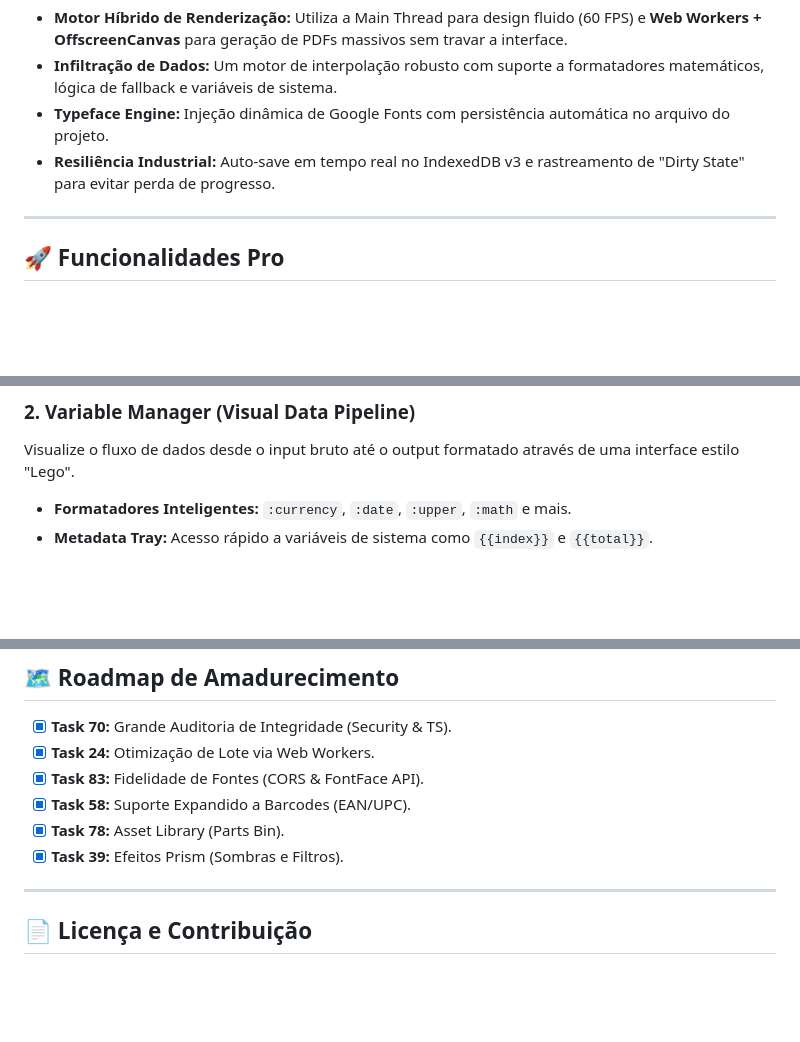
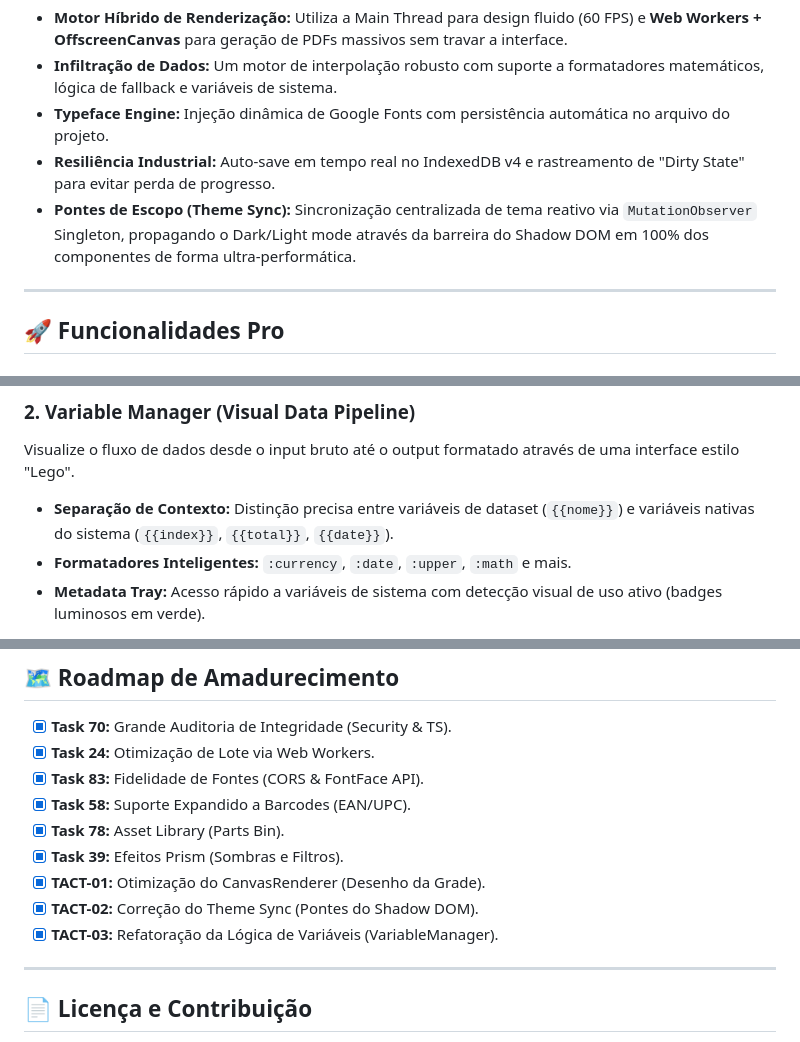
Before and after one commit to LeonardoConstantino/label-editor, a Markdown page: README.md, 3 parts joined by grey strips. Drawn GitHub-style; blank space fills up the shorter version.

Commit message:
docs: update README.md with completed tactical refactoring tasks

```diff
--- a/README.md
+++ b/README.md
@@ -19,7 +21,8 @@ Diferente de editores comuns, o Label Forge OS foi projetado com uma arquitetura
 - **Motor Híbrido de Renderização:** Utiliza a Main Thread para design fluido (60 FPS) e **Web Workers + OffscreenCanvas** para geração de PDFs massivos sem travar a interface.
 - **Infiltração de Dados:** Um motor de interpolação robusto com suporte a formatadores matemáticos, lógica de fallback e variáveis de sistema.
 - **Typeface Engine:** Injeção dinâmica de Google Fonts com persistência automática no arquivo do projeto.
-- **Resiliência Industrial:** Auto-save em tempo real no IndexedDB v3 e rastreamento de "Dirty State" para evitar perda de progresso.
+- **Resiliência Industrial:** Auto-save em tempo real no IndexedDB v4 e rastreamento de "Dirty State" para evitar perda de progresso.
+- **Pontes de Escopo (Theme Sync):** Sincronização centralizada de tema reativo via `MutationObserver` Singleton, propagando o Dark/Light mode através da barreira do Shadow DOM em 100% dos componentes de forma ultra-performática.
 
 ---
 
@@ -34,6 +37,7 @@ Gerencie milhares de registros com facilidade. O Studio permite navegar por plan
 
 ### 2. Variable Manager (Visual Data Pipeline)
 Visualize o fluxo de dados desde o input bruto até o output formatado através de uma interface estilo "Lego".
+- **Separação de Contexto:** Distinção precisa entre variáveis de dataset (`{{nome}}`) e variáveis nativas do sistema (`{{index}}`, `{{total}}`, `{{date}}`).
 - **Formatadores Inteligentes:** `:currency`, `:date`, `:upper`, `:math` e mais.
-- **Metadata Tray:** Acesso rápido a variáveis de sistema como `{{index}}` e `{{total}}`.
+- **Metadata Tray:** Acesso rápido a variáveis de sistema com detecção visual de uso ativo (badges luminosos em verde).
 <!-- GI-02: GIF do Variable Manager arrastando formatadores -->
@@ -110,6 +115,9 @@ npm run build
 - [x] **Task 58:** Suporte Expandido a Barcodes (EAN/UPC).
 - [x] **Task 78:** Asset Library (Parts Bin).
 - [x] **Task 39:** Efeitos Prism (Sombras e Filtros).
+- [x] **TACT-01:** Otimização do CanvasRenderer (Desenho da Grade).
+- [x] **TACT-02:** Correção do Theme Sync (Pontes do Shadow DOM).
+- [x] **TACT-03:** Refatoração da Lógica de Variáveis (VariableManager).
 
 ---
 
```
Also changed, not shown: other parts of README.md (+9 -6 lines).
